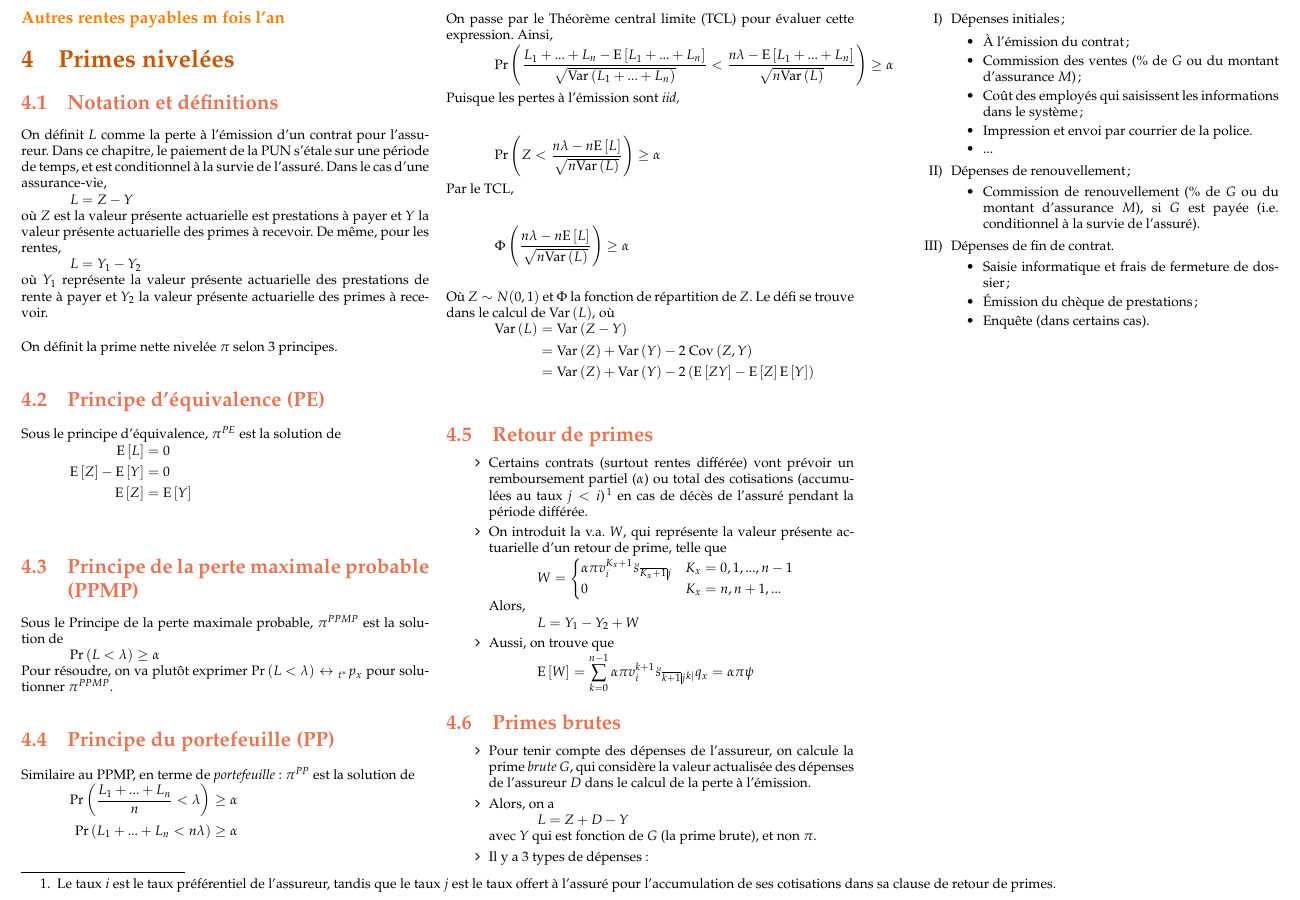
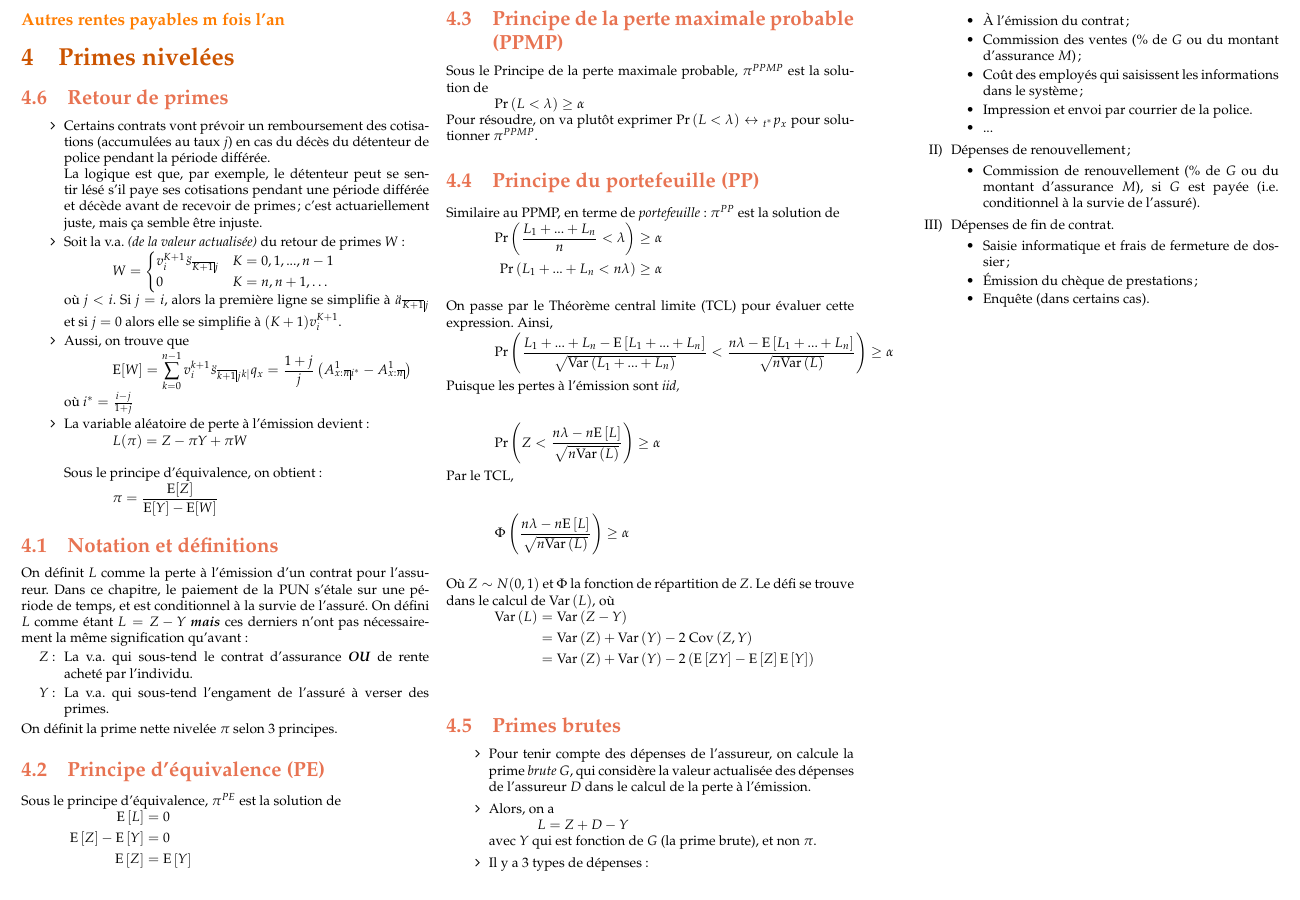
Before and after one commit to ressources-act/Guide_de_survie_en_actuariat, a LaTeX document (02_Cheatsheets/cheatsht-ACT2004.tex): part of page 10 of 10, cut so that both start at the same text. Compiled offline with pdfLaTeX.

Commit message:
ACT-2004
+ Ajouts retour de primes

```diff
--- a/02_Cheatsheets/cheatsht-ACT2004.tex
+++ b/02_Cheatsheets/cheatsht-ACT2004.tex
@@ -2364,12 +2364,47 @@ Il suffit de remplacer $-\beta(m)$ par $+\gamma(m)$ pour obtenir les formules de
 
 
 \section{Primes nivelées}
+
+\setcounter{subsection}{5}
+\subsection{Retour de primes}
+
+\begin{itemize}
+\item	Certains contrats vont prévoir un remboursement des cotisations (accumulées au taux $j$) en cas du décès du détenteur de police pendant la période différée.\\
+		La logique est que, par exemple, le détenteur peut se sentir lésé s'il paye ses cotisations pendant une période différée et décède avant de recevoir de primes; c'est actuariellement juste, mais ça semble être injuste.
+\item 	Soit la v.a. \textit{(de la valeur actualisée)} du retour de primes $W$:
+\begin{align*}
+	W
+	&=	\begin{cases}
+			v^{K + 1}_{i} \sx**{\angl{K + 1}j} 	& 	K = 0, 1, ..., n - 1 \\
+			0	&	K = n, n + 1, \dots	\\
+		\end{cases}
+\end{align*}
+où $j < i$. Si $j = i$, alors la première ligne se simplifie à $\ax**{\angl{K + 1}j}$ et si $j = 0$ alors elle se simplifie à $(K + 1) v_{i}^{K + 1}$.
+\item 	Aussi, on trouve que
+\[
+	\text{E}[W]
+	= 	\sum_{k=0}^{n - 1} v_i^{k+1} \sx**{\angl{k+1} j} \qx[k|]{x}
+	= 	\frac{1 + j}{j} \left( {A}_{\nthtop{1}{x}:\angln i^{*}} - A_{\nthtop{1}{x}:\angln}\right)
+\]
+où $i^{*} = \frac{i - j}{1 + j}$
+\item	La variable aléatoire de perte à l'émission devient:
+	\begin{equation*}
+	L(\pi) = Z - \pi Y + \pi W
+	\end{equation*}\\
+		Sous le principe d'équivalence, on obtient:
+	\begin{equation*}
+	\pi = \frac{\text{E}[Z]}{\text{E}[Y] - \text{E}[W]}
+	\end{equation*}
+\end{itemize}
+
+\setcounter{subsection}{0}
 \subsection{Notation et définitions}
-On définit $L$ comme la perte à l'émission d'un contrat pour l'assureur. Dans ce chapitre, le paiement de la PUN s'étale sur une période de temps, et est conditionnel  à la survie de l'assuré. Dans le cas d'une assurance-vie,
-\[L = Z - Y\]
-où $Z$ est la valeur présente actuarielle est prestations à payer et $Y$ la valeur présente actuarielle des primes à recevoir. De même, pour les rentes,
-\[L = Y_1 - Y_2\]
-où $Y_1$ représente la valeur présente actuarielle des prestations de rente à payer et $Y_2$ la valeur présente actuarielle des primes à recevoir. \\
+On définit $L$ comme la perte à l'émission d'un contrat pour l'assureur. Dans ce chapitre, le paiement de la PUN s'étale sur une période de temps, et est conditionnel à la survie de l'assuré.
+On défini $L$ comme étant $L = Z - Y$ \textit{\textbf{mais}} ces derniers n'ont pas nécessairement la même signification qu'avant:
+\begin{itemize}
+	\item[$Z$:] La v.a. qui sous-tend le contrat d'assurance \textbf{\textit{OU}} de rente acheté par l'individu.
+	\item[$Y$:] La v.a. qui sous-tend l'engament de l'assuré à verser des primes.
+\end{itemize}
 
 On définit la prime nette nivelée $\pi$ selon 3 principes.
 
@@ -2411,22 +2446,26 @@ Où $Z \sim N(0,1)$ et $\Phi$ la fonction de répartition de $Z$. Le défi se tr
 & = \variance{Z}  + \variance{Y} - 2 \left( \esp{ZY} - \esp{Z} \esp{Y} \right) \\
 \end{align*}
 
-\subsection{Retour de primes}
-\begin{itemize}
-\item Certains contrats (surtout rentes différée) vont prévoir un remboursement partiel ($\alpha$) ou total des cotisations (accumulées au taux $j < i$)\footnote{Le taux $i$ est le taux préférentiel de l'assureur, tandis que le taux $j$ est le taux offert à l'assuré pour l'accumulation de ses cotisations dans sa clause de retour de primes.} en cas de décès de l'assuré pendant la période différée.
-\item On introduit la v.a. $W$, qui représente la valeur présente actuarielle d'un retour de prime, telle que
-\begin{align*}
-W =
-\begin{cases}
-\alpha \pi v_i^{K_x + 1} \sx**{\angl{K_x + 1}j} & K_x = 0, 1, ..., n-1 \\
-0	& K_x = n, n+1, ... \\
-\end{cases}
-\end{align*}
-Alors,
-\[L = Y_1 - Y_2 + W\]
-\item Aussi, on trouve que
-\[\esp{W} = \sum_{k=0}^{n - 1} \alpha \pi v_i^{k+1} \sx**{\angl{k+1} j} \qx[k|]{x} = \alpha \pi \psi\]
-\end{itemize}
+%\subsection{Retour de primes}
+%%%% version A2018 %%%%
+%\begin{itemize}
+%\item Certains contrats vont prévoir un remboursement partiel ($\alpha$) ou total des cotisations (accumulées au taux $j < i$)\footnote{Le taux $i$ est le taux préférentiel de l'assureur, tandis que le taux $j$ est le taux offert à l'assuré pour l'accumulation de ses cotisations dans sa clause de retour de primes.} en cas de décès de l'assuré pendant la période différée.
+%\item On introduit la v.a. $W$, qui représente la valeur présente actuarielle d'un retour de prime, telle que
+%\begin{align*}
+%W =
+%\begin{cases}
+%\alpha \pi v_i^{K_x + 1} \sx**{\angl{K_x + 1}j} & K_x = 0, 1, ..., n-1 \\
+%0	& K_x = n, n+1, ... \\
+%\end{cases}
+%\end{align*}
+%Alors,
+%\[L = Y_1 - Y_2 + W\]
+%\item Aussi, on trouve que
+%\[\esp{W} = \sum_{k=0}^{n - 1} \alpha \pi v_i^{k+1} \sx**{\angl{k+1} j} \qx[k|]{x} = \alpha \pi \psi\]
+%\end{itemize}
+%%%% ------------ %%%%
+
+
 
 \subsection{Primes brutes}
 \begin{itemize}
```
Also changed, not shown: 02_Cheatsheets/cheatsht-ACT2004.pdf.
